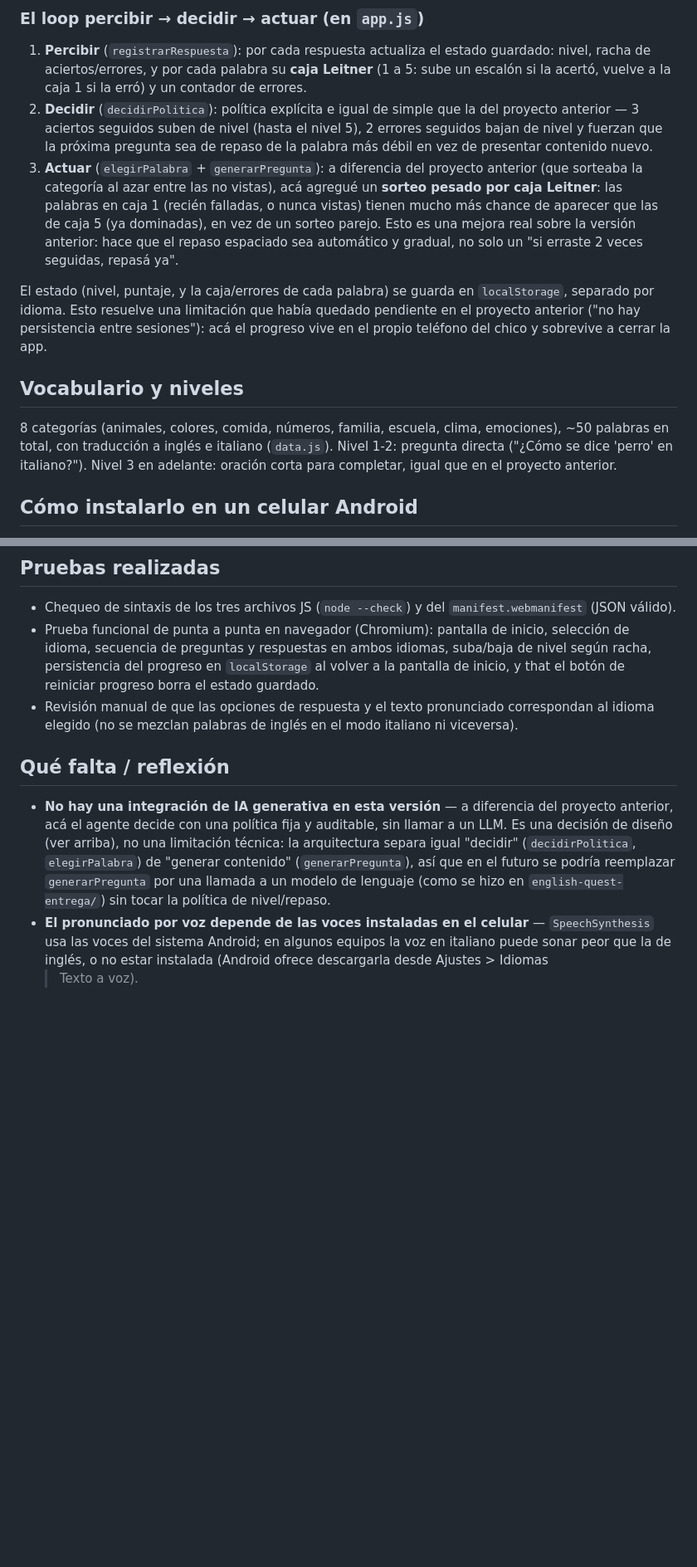
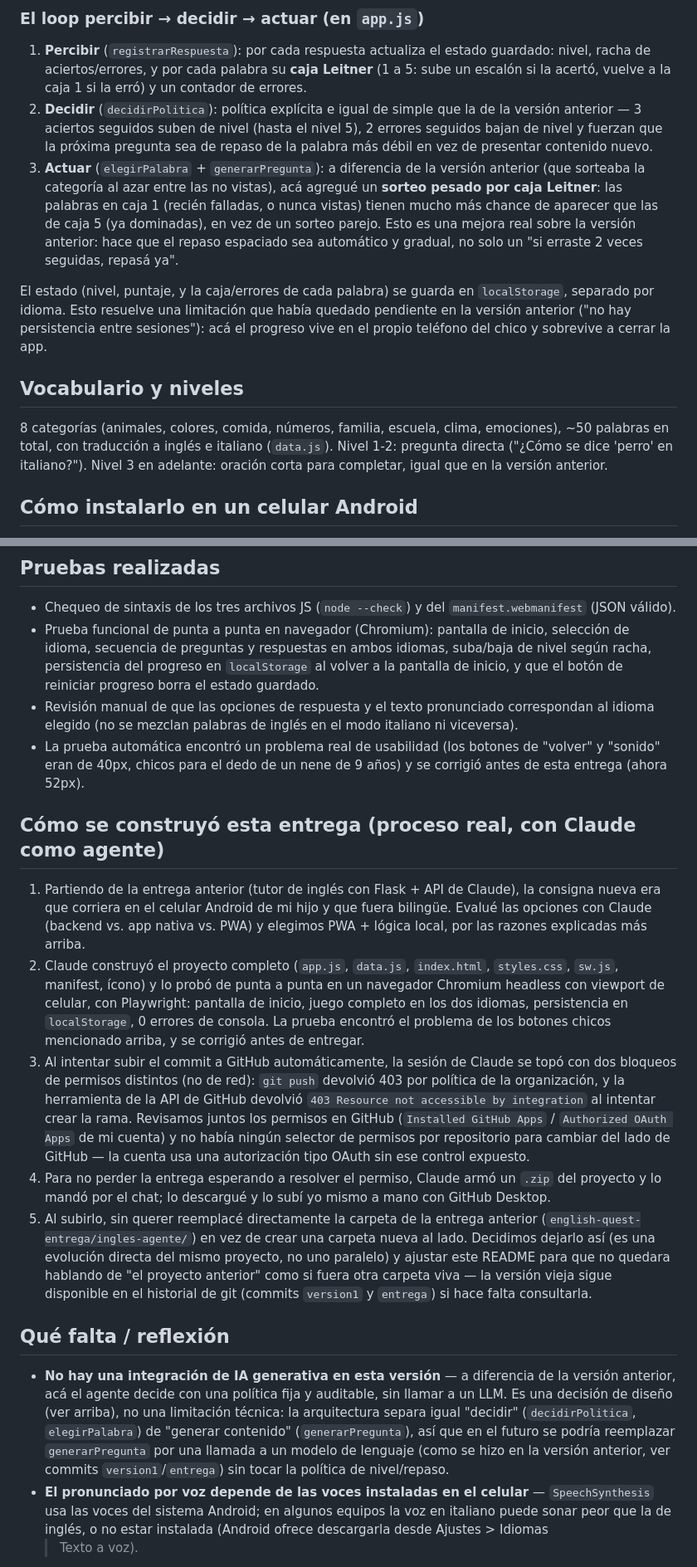
Before and after one commit to tubidj10/Facultad, a Markdown page: english-quest-entrega/ingles-agente/README.md, 2 parts joined by grey strips. Shown at 83% size. GitHub-like rendering; blank space fills up the shorter version.

```diff
--- a/english-quest-entrega/ingles-agente/README.md
+++ b/english-quest-entrega/ingles-agente/README.md
@@ -74,12 +76,12 @@ futuro en base a la experiencia acumulada del jugador — es la parte
    su **caja Leitner** (1 a 5: sube un escalón si la acertó, vuelve a la
    caja 1 si la erró) y un contador de errores.
 2. **Decidir** (`decidirPolitica`): política explícita e igual de simple
-   que la del proyecto anterior — 3 aciertos seguidos suben de nivel
+   que la de la versión anterior — 3 aciertos seguidos suben de nivel
    (hasta el nivel 5), 2 errores seguidos bajan de nivel y fuerzan que la
    próxima pregunta sea de repaso de la palabra más débil en vez de
    presentar contenido nuevo.
-3. **Actuar** (`elegirPalabra` + `generarPregunta`): a diferencia del
-   proyecto anterior (que sorteaba la categoría al azar entre las no
+3. **Actuar** (`elegirPalabra` + `generarPregunta`): a diferencia de la
+   versión anterior (que sorteaba la categoría al azar entre las no
    vistas), acá agregué un **sorteo pesado por caja Leitner**: las
    palabras en caja 1 (recién falladas, o nunca vistas) tienen mucho más
    chance de aparecer que las de caja 5 (ya dominadas), en vez de un
@@ -89,7 +91,7 @@ futuro en base a la experiencia acumulada del jugador — es la parte
 
 El estado (nivel, puntaje, y la caja/errores de cada palabra) se guarda en
 `localStorage`, separado por idioma. Esto resuelve una limitación que
-había quedado pendiente en el proyecto anterior ("no hay persistencia
+había quedado pendiente en la versión anterior ("no hay persistencia
 entre sesiones"): acá el progreso vive en el propio teléfono del chico y
 sobrevive a cerrar la app.
 
@@ -99,7 +101,7 @@ sobrevive a cerrar la app.
 emociones), ~50 palabras en total, con traducción a inglés e italiano
 (`data.js`). Nivel 1-2: pregunta directa ("¿Cómo se dice 'perro' en
 italiano?"). Nivel 3 en adelante: oración corta para completar, igual que
-en el proyecto anterior.
+en la versión anterior.
 
 ## Cómo instalarlo en un celular Android
 
@@ -123,22 +125,60 @@ http.server 8000` parado en esta carpeta, y abrir `http://localhost:8000`.
 - Prueba funcional de punta a punta en navegador (Chromium): pantalla de
   inicio, selección de idioma, secuencia de preguntas y respuestas en
   ambos idiomas, suba/baja de nivel según racha, persistencia del
-  progreso en `localStorage` al volver a la pantalla de inicio, y that el
+  progreso en `localStorage` al volver a la pantalla de inicio, y que el
   botón de reiniciar progreso borra el estado guardado.
 - Revisión manual de que las opciones de respuesta y el texto pronunciado
   correspondan al idioma elegido (no se mezclan palabras de inglés en el
   modo italiano ni viceversa).
+- La prueba automática encontró un problema real de usabilidad (los
+  botones de "volver" y "sonido" eran de 40px, chicos para el dedo de un
+  nene de 9 años) y se corrigió antes de esta entrega (ahora 52px).
+
+## Cómo se construyó esta entrega (proceso real, con Claude como agente)
+
+1. Partiendo de la entrega anterior (tutor de inglés con Flask + API de
+   Claude), la consigna nueva era que corriera en el celular Android de mi
+   hijo y que fuera bilingüe. Evalué las opciones con Claude (backend vs.
+   app nativa vs. PWA) y elegimos PWA + lógica local, por las razones
+   explicadas más arriba.
+2. Claude construyó el proyecto completo (`app.js`, `data.js`,
+   `index.html`, `styles.css`, `sw.js`, manifest, ícono) y lo probó de
+   punta a punta en un navegador Chromium headless con viewport de
+   celular, con Playwright: pantalla de inicio, juego completo en los dos
+   idiomas, persistencia en `localStorage`, 0 errores de consola. La
+   prueba encontró el problema de los botones chicos mencionado arriba, y
+   se corrigió antes de entregar.
+3. Al intentar subir el commit a GitHub automáticamente, la sesión de
+   Claude se topó con dos bloqueos de permisos distintos (no de red):
+   `git push` devolvió 403 por política de la organización, y la
+   herramienta de la API de GitHub devolvió `403 Resource not accessible
+   by integration` al intentar crear la rama. Revisamos juntos los
+   permisos en GitHub (`Installed GitHub Apps` / `Authorized OAuth Apps`
+   de mi cuenta) y no había ningún selector de permisos por repositorio
+   para cambiar del lado de GitHub — la cuenta usa una autorización tipo
+   OAuth sin ese control expuesto.
+4. Para no perder la entrega esperando a resolver el permiso, Claude armó
+   un `.zip` del proyecto y lo mandó por el chat; lo descargué y lo subí
+   yo mismo a mano con GitHub Desktop.
+5. Al subirlo, sin querer reemplacé directamente la carpeta de la entrega
+   anterior (`english-quest-entrega/ingles-agente/`) en vez de crear una
+   carpeta nueva al lado. Decidimos dejarlo así (es una evolución directa
+   del mismo proyecto, no uno paralelo) y ajustar este README para que no
+   quedara hablando de "el proyecto anterior" como si fuera otra carpeta
+   viva — la versión vieja sigue disponible en el historial de git
+   (commits `version1` y `entrega`) si hace falta consultarla.
 
 ## Qué falta / reflexión
 
 - **No hay una integración de IA generativa en esta versión** — a
-  diferencia del proyecto anterior, acá el agente decide con una política
+  diferencia de la versión anterior, acá el agente decide con una política
   fija y auditable, sin llamar a un LLM. Es una decisión de diseño (ver
   arriba), no una limitación técnica: la arquitectura separa igual
   "decidir" (`decidirPolitica`, `elegirPalabra`) de "generar contenido"
   (`generarPregunta`), así que en el futuro se podría reemplazar
   `generarPregunta` por una llamada a un modelo de lenguaje (como se hizo
-  en `english-quest-entrega/`) sin tocar la política de nivel/repaso.
+  en la versión anterior, ver commits `version1`/`entrega`) sin tocar la
+  política de nivel/repaso.
 - **El pronunciado por voz depende de las voces instaladas en el
   celular** — `SpeechSynthesis` usa las voces del sistema Android; en
   algunos equipos la voz en italiano puede sonar peor que la de inglés, o
```
Also changed, not shown: other parts of english-quest-entrega/ingles-agente/README.md (+11 -9 lines).
